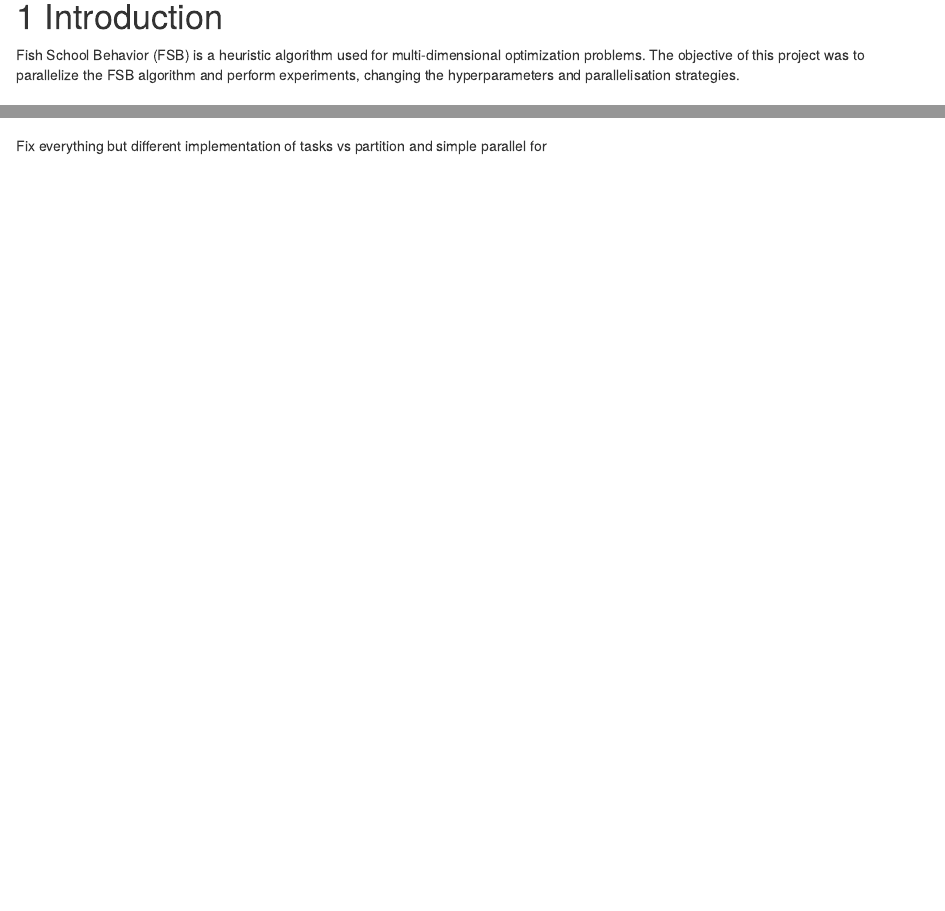
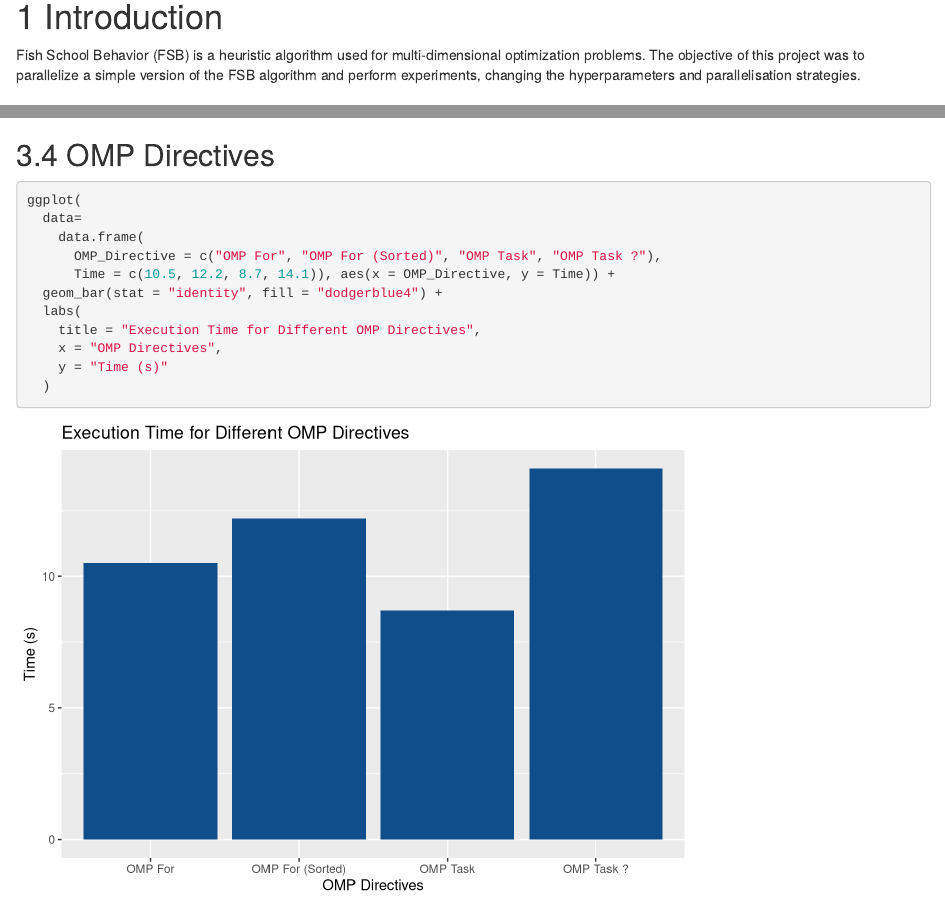
Before and after one commit to Kaiqi-Liang/CITS5507-Project, an R Markdown document (plot.rmd): the page in a window 1100 px wide, from 190 px down, and a second part further down, joined at a grey line. Rendered offline with R 4.5, knitr and Pandoc, with nearby package versions; common packages that the code uses without loading them are loaded.

Commit message:
directives plot

````diff
--- a/plot.rmd
+++ b/plot.rmd
@@ -15,7 +15,7 @@ library(ggplot2)
 ```
 
 # Introduction
-Fish School Behavior (FSB) is a heuristic algorithm used for multi-dimensional optimization problems. The objective of this project was to parallelize the FSB algorithm and perform experiments, changing the hyperparameters and parallelisation strategies.
+Fish School Behavior (FSB) is a heuristic algorithm used for multi-dimensional optimization problems. The objective of this project was to parallelize a simple version of the FSB algorithm and perform experiments, changing the hyperparameters and parallelisation strategies.
 
 # Experimental Setup
 
@@ -145,4 +145,19 @@ ggplot(
     "runtime" = "darkgreen"))
 ```
 
-Fix everything but different implementation of tasks vs partition and simple parallel for
+## OMP Directives
+
+
+```{r}
+ggplot(
+  data=
+    data.frame(
+      OMP_Directive = c("OMP For", "OMP For (Sorted)", "OMP Task", "OMP Task ?"),
+      Time = c(10.5, 12.2, 8.7, 14.1)), aes(x = OMP_Directive, y = Time)) +
+  geom_bar(stat = "identity", fill = "dodgerblue4") +
+  labs(
+    title = "Execution Time for Different OMP Directives",
+    x = "OMP Directives",
+    y = "Time (s)"
+  )
+```
````
